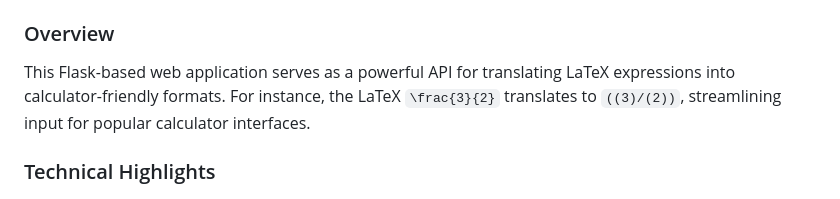
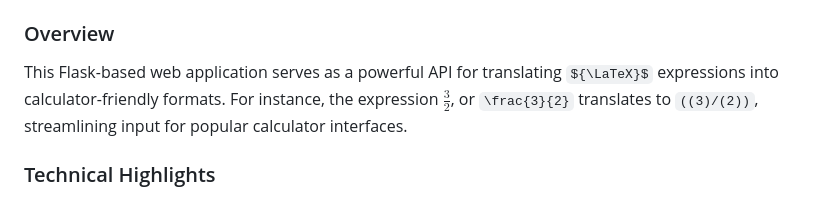
Before and after one commit to OtsoBear/LatexToCalc-Server, a Markdown page: README.md, the part around the change. Drawn GitHub-style; some formulas as TeX source.

Commit message:
Added LaTeX logo in README.md

```diff
--- a/README.md
+++ b/README.md
@@ -13,8 +13,8 @@
 3. Execute the `start.sh` script to automate the setup of a virtual environment and install dependencies.
 
 ### Overview
-
-This Flask-based web application serves as a powerful API for translating LaTeX expressions into calculator-friendly formats. For instance, the LaTeX `\frac{3}{2}` translates to `((3)/(2))`, streamlining input for popular calculator interfaces.
+This Flask-based web application serves as a powerful API for translating ${\LaTeX}$
+ expressions into calculator-friendly formats. For instance, the expression $\frac{3}{2}$, or `\frac{3}{2}`  translates to `((3)/(2))`, streamlining input for popular calculator interfaces.
 
 ### Technical Highlights
 
```
